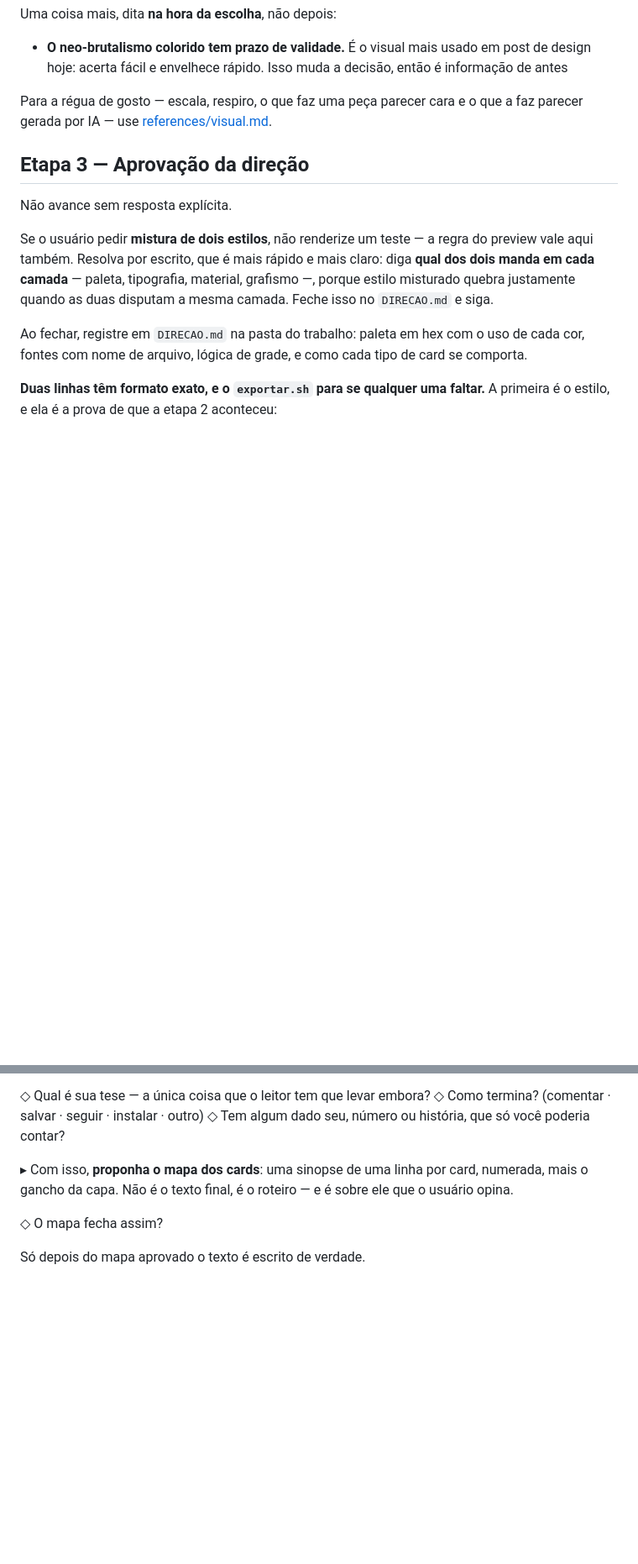
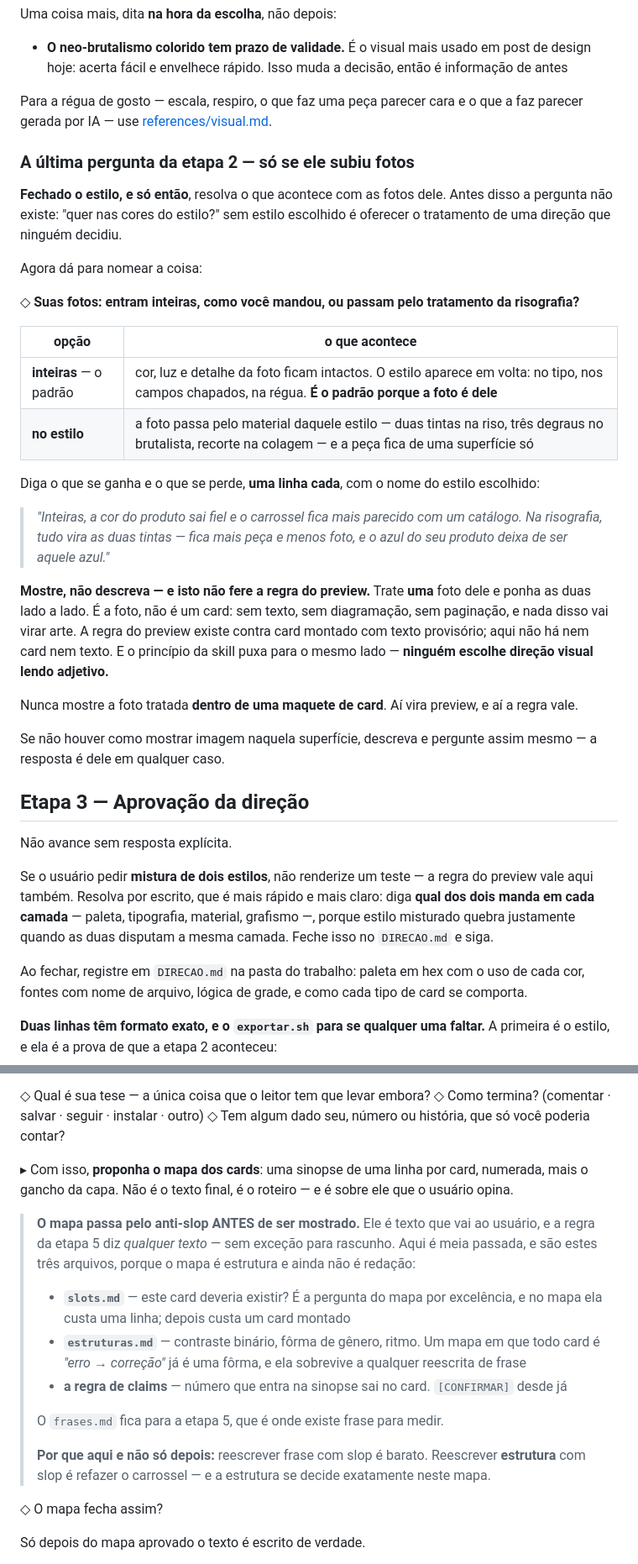
Before and after one commit to drudif/carroussel-please, a Markdown page: SKILL.md, 2 parts joined by grey strips. Shown at 84% size. Drawn GitHub-style; blank space fills up the shorter version.

```diff
--- a/SKILL.md
+++ b/SKILL.md
@@ -488,6 +488,38 @@ Uma coisa mais, dita **na hora da escolha**, não depois:
 
 Para a régua de gosto — escala, respiro, o que faz uma peça parecer cara e o que a faz parecer gerada por IA — use [references/visual.md](references/visual.md).
 
+### A última pergunta da etapa 2 — só se ele subiu fotos
+
+**Fechado o estilo, e só então**, resolva o que acontece com as fotos dele. Antes disso a
+pergunta não existe: "quer nas cores do estilo?" sem estilo escolhido é oferecer o tratamento de
+uma direção que ninguém decidiu.
+
+Agora dá para nomear a coisa:
+
+◇ **Suas fotos: entram inteiras, como você mandou, ou passam pelo tratamento da risografia?**
+
+| opção | o que acontece |
+|---|---|
+| **inteiras** — o padrão | cor, luz e detalhe da foto ficam intactos. O estilo aparece em volta: no tipo, nos campos chapados, na régua. **É o padrão porque a foto é dele** |
+| **no estilo** | a foto passa pelo material daquele estilo — duas tintas na riso, três degraus no brutalista, recorte na colagem — e a peça fica de uma superfície só |
+
+Diga o que se ganha e o que se perde, **uma linha cada**, com o nome do estilo escolhido:
+
+> *"Inteiras, a cor do produto sai fiel e o carrossel fica mais parecido com um catálogo.
+> Na risografia, tudo vira as duas tintas — fica mais peça e menos foto, e o azul do seu
+> produto deixa de ser aquele azul."*
+
+**Mostre, não descreva — e isto não fere a regra do preview.** Trate **uma** foto dele e ponha as
+duas lado a lado. É a foto, não é um card: sem texto, sem diagramação, sem paginação, e nada
+disso vai virar arte. A regra do preview existe contra card montado com texto provisório; aqui
+não há nem card nem texto. E o princípio da skill puxa para o mesmo lado — **ninguém escolhe
+direção visual lendo adjetivo.**
+
+Nunca mostre a foto tratada **dentro de uma maquete de card**. Aí vira preview, e aí a regra vale.
+
+Se não houver como mostrar imagem naquela superfície, descreva e pergunte assim mesmo — a
+resposta é dele em qualquer caso.
+
 ## Etapa 3 — Aprovação da direção
 
 Não avance sem resposta explícita.
@@ -545,6 +582,21 @@ Uma por vez:
 ◇ Tem algum dado seu, número ou história, que só você poderia contar?
 
 ▸ Com isso, **proponha o mapa dos cards**: uma sinopse de uma linha por card, numerada, mais o gancho da capa. Não é o texto final, é o roteiro — e é sobre ele que o usuário opina.
+
+> **O mapa passa pelo anti-slop ANTES de ser mostrado.** Ele é texto que vai ao usuário, e a
+> regra da etapa 5 diz *qualquer texto* — sem exceção para rascunho. Aqui é meia passada, e
+> são estes três arquivos, porque o mapa é estrutura e ainda não é redação:
+>
+> - **`slots.md`** — este card deveria existir? É a pergunta do mapa por excelência, e no mapa
+>   ela custa uma linha; depois custa um card montado
+> - **`estruturas.md`** — contraste binário, fôrma de gênero, ritmo. Um mapa em que todo card é
+>   *"erro → correção"* já é uma fôrma, e ela sobrevive a qualquer reescrita de frase
+> - **a regra de claims** — número que entra na sinopse sai no card. `[CONFIRMAR]` desde já
+>
+> O `frases.md` fica para a etapa 5, que é onde existe frase para medir.
+>
+> **Por que aqui e não só depois:** reescrever frase com slop é barato. Reescrever **estrutura**
+> com slop é refazer o carrossel — e a estrutura se decide exatamente neste mapa.
 
 ◇ O mapa fecha assim?
 
```
Also changed, not shown: other parts of SKILL.md (+21 -12 lines), references/anti-slop.md (+15 -0 lines), references/perfil.md (+7 -5 lines).
